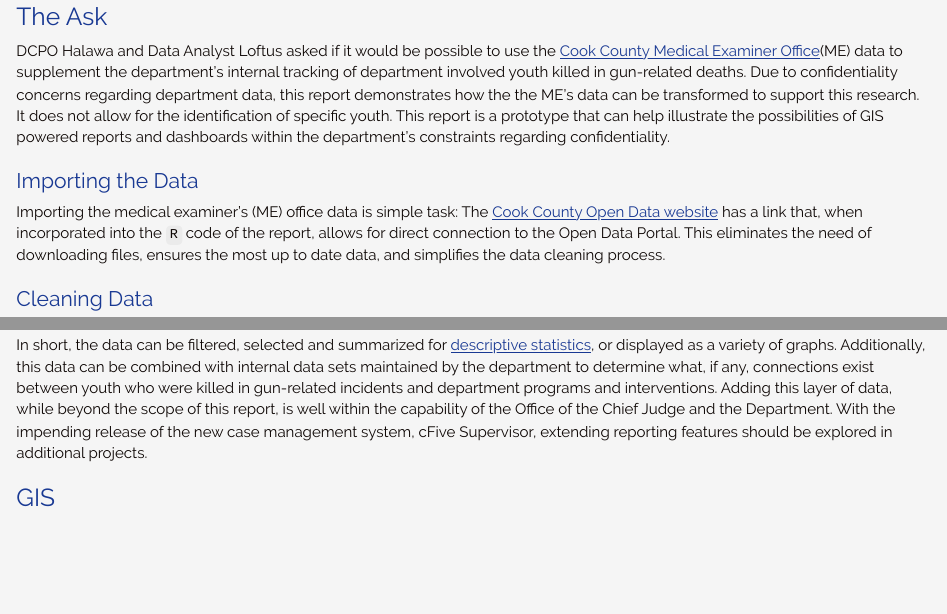
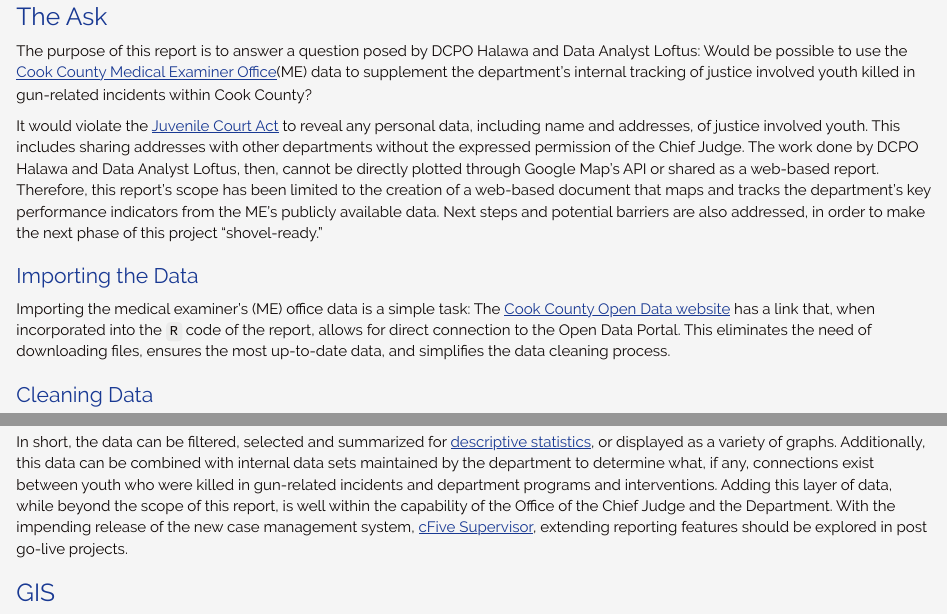
Before and after one commit to martin-gleason/gis_clinical, an R Markdown document (report_git.RMD): the page in a window 1100 px wide, from 110 px down, and a second part further down, joined at a grey line. The pictures show the output file report_git.html that the author committed with the source, opened offline.

Commit message:
shannon changes implemented

````diff
--- a/report_git.RMD
+++ b/report_git.RMD
@@ -24,10 +24,12 @@
 ```
 
 ## The Ask
-DCPO Halawa and Data Analyst Loftus asked if it would be possible to use the [Cook County Medical Examiner Office](https://maps.cookcountyil.gov/medexammaps/)(ME) data to supplement the department's internal tracking of department involved youth killed in gun-related deaths. Due to confidentiality concerns regarding department data, this report demonstrates how the the ME's data can be transformed to support this research. It does not allow for the identification of specific youth. This report is a prototype that can help illustrate the possibilities of GIS powered reports and dashboards within the department's constraints regarding confidentiality.
+The purpose of this report is to answer a question posed by DCPO Halawa and Data Analyst Loftus: Would be possible to use the [Cook County Medical Examiner Office](https://maps.cookcountyil.gov/medexammaps/)(ME) data to supplement the department's internal tracking of justice involved youth killed in gun-related incidents within Cook County?
+
+It would violate the [Juvenile Court Act](http://www.ilga.gov/legislation/ilcs/ilcs3.asp?ActID=1863&ChapterID=50) to reveal any personal data, including name and addresses, of justice involved youth. This includes sharing addresses with other departments without the expressed permission of the Chief Judge. The work done by DCPO Halawa and Data Analyst Loftus, then, cannot be directly plotted through Google Map's API or shared as a web-based report. Therefore, this report's scope has been limited to the creation of a web-based document that maps and tracks the department's key performance indicators from the ME's publicly available data. Next steps and potential barriers are also addressed, in order to make the next phase of this project "shovel-ready."
 
 ### Importing the Data
-Importing the medical examiner's (ME) office data is simple task: The [Cook County Open Data website](https://datacatalog.cookcountyil.gov) has a link that, when incorporated into the `R` code of the report, allows for direct connection to the Open Data Portal. This eliminates the need of downloading files, ensures the most up to date data, and simplifies the data cleaning process.
+Importing the medical examiner's (ME) office data is a simple task: The [Cook County Open Data website](https://datacatalog.cookcountyil.gov) has a link that, when incorporated into the `R` code of the report, allows for direct connection to the Open Data Portal. This eliminates the need of downloading files, ensures the most up-to-date data, and simplifies the data cleaning process.
 
 ### Cleaning Data
 Even though this data is coming from directly from the Medical Examiner's database, the data does need to be cleaned to focus on the department's key performance indicators. Exploring the data in a tabular format assists in determining which features need to be removed, added, or modified.
@@ -87,10 +89,10 @@
   facet_wrap( ~ gender)
 ```
 
-In short, the data can be filtered, selected and summarized for [descriptive statistics](https://en.wikipedia.org/wiki/Descriptive_statistics), or displayed as a variety of graphs. Additionally, this data can be combined with internal data sets maintained by the department to determine what, if any, connections exist between youth who were killed in gun-related incidents and department programs and interventions. Adding this layer of data, while beyond the scope of this report, is well within the capability of the Office of the Chief Judge and the Department. With the impending release of the new case management system, cFive Supervisor, extending reporting features should be explored in additional projects.
+In short, the data can be filtered, selected and summarized for [descriptive statistics](https://en.wikipedia.org/wiki/Descriptive_statistics), or displayed as a variety of graphs. Additionally, this data can be combined with internal data sets maintained by the department to determine what, if any, connections exist between youth who were killed in gun-related incidents and department programs and interventions. Adding this layer of data, while beyond the scope of this report, is well within the capability of the Office of the Chief Judge and the Department. With the impending release of the new case management system, [cFive Supervisor](https://www.cfive.com/products/supervisor/), extending reporting features should be explored in post go-live projects.
 
 ## GIS
-Extending department capability with Geographic Information Systems (GIS) is another feature that can be added to the department's analytic capability. The ME's office already uses Cook County's GIS(CCGIS) department to map the deaths and shooting incidents; however, the department has other geographic areas of interest.  These include: police district, judicial district, Cook County Commissioner District and a yet-to-be-defined *probation district.* The [Cook County Medical Examiner Office](https://maps.cookcountyil.gov/medexammaps/)(ME) GIS dashboards present an impressive starting point for the department's own GIS enabled reports.
+Extending department capability with Geographic Information Systems (GIS) is another feature that can be added to the department's analytic capability. The ME's office already uses Cook County's GIS(CCGIS) department to map the deaths and shooting incidents; however, the department has other geographic areas of interest. These include: police district, judicial district, Cook County Commissioner District and a yet-to-be-defined *probation district.* The [Cook County Medical Examiner Office](https://maps.cookcountyil.gov/medexammaps/)(ME) GIS dashboards present an impressive starting point for the department's own GIS enabled reports.
 
 It is well within the capacity of the department and CCGIS to build more interactive web reports. The barriers to this are policy driven, not technical. CCGIS needs sample data of at least 500 records to design our dashboards and reports, and the Office of the Chief Judge (OCJ) prefers to keep all data on it's own servers. While negotiations between OCJ and CCGIS are ongoing, to demonstrate the basic capability of this type of analysis, this prototype report will show gun-related incidents per Cook County Commissioner Districts
 
````
Also changed, not shown: report_git.html.
